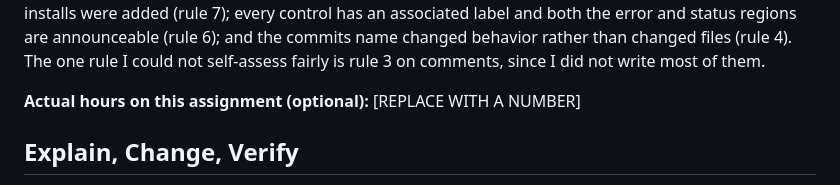
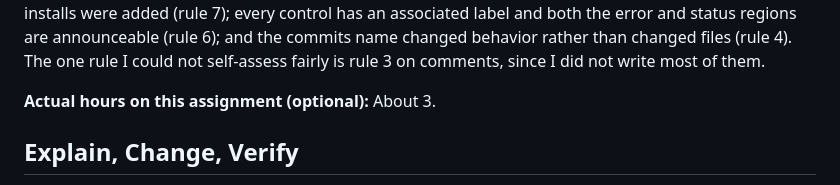
Before and after one commit to ryanlinde-gif/mgt3745-hw3, a Markdown page: README.md, the part around the change. GitHub-like rendering.

Commit message:
Record actual hours in the AI use section
Co-Authored-By: Claude Opus 5 <noreply@anthropic.com>

```diff
--- a/README.md
+++ b/README.md
@@ -197,7 +197,7 @@ an associated label and both the error and status regions are announceable (rule
 one rule I could not self-assess fairly is rule 3 on comments, since I did not
 write most of them.
 
-**Actual hours on this assignment (optional):** [REPLACE WITH A NUMBER]
+**Actual hours on this assignment (optional):** About 3.
 
 ## Explain, Change, Verify
 
```
